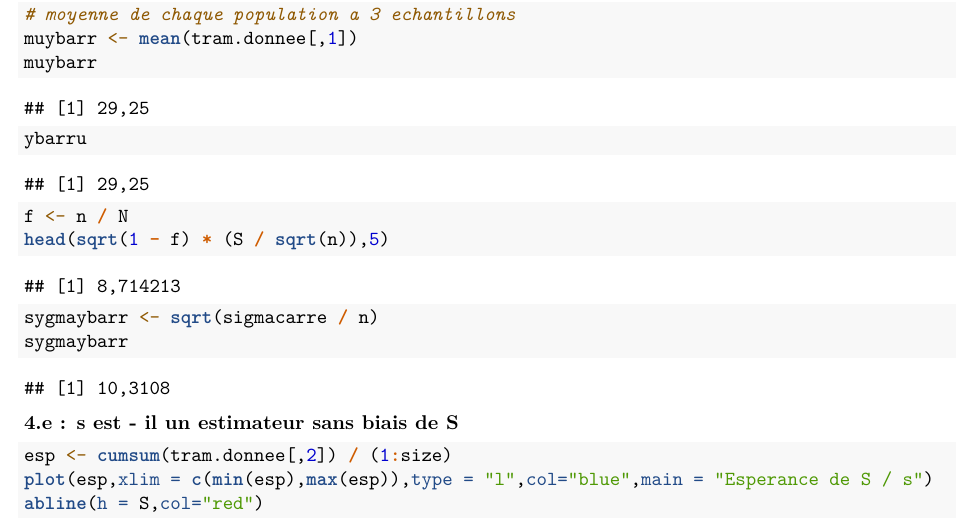
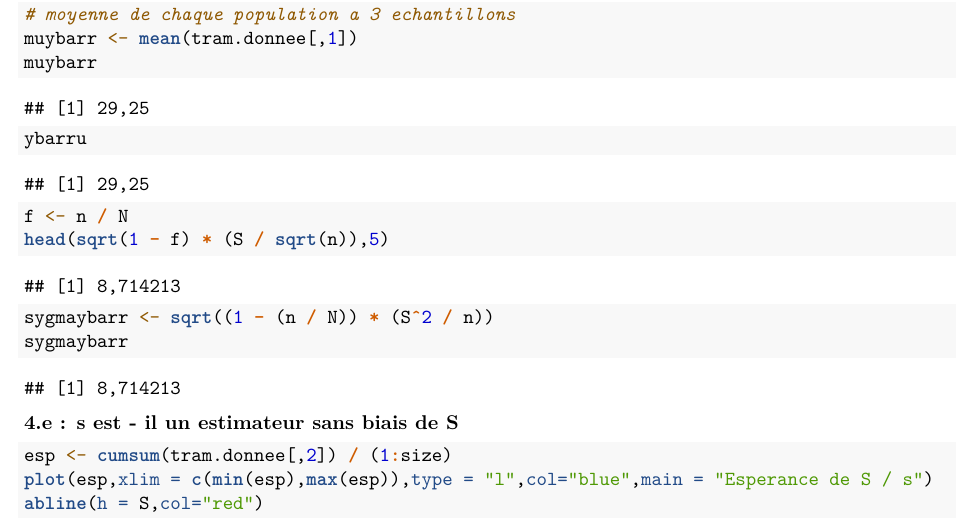
Before and after one commit to HadramiNdoye/Sondage, an R Markdown document (TP1-WEB/R/TP_1.Rmd): part of page 4 of 6, cut so that both start at the same text. Rendered offline with R 4.5, knitr and Pandoc, then LaTeX, with nearby package versions; code that draws random numbers runs with fixed seeds of ours; some code elsewhere in the file could not run offline.

Commit message:
Échantillonnage classique

````diff
--- a/TP1-WEB/R/TP_1.Rmd
+++ b/TP1-WEB/R/TP_1.Rmd
@@ -149,7 +149,7 @@ muybarr
 ybarru
 f <- n / N
 head(sqrt(1 - f) * (S / sqrt(n)),5)
-sygmaybarr <- sqrt(sigmacarre / n)
+sygmaybarr <- sqrt((1 - (n / N)) * (S^2 / n))
 sygmaybarr
 ```
 
````
Also changed, not shown: TP1-WEB/R/TP_1.pdf, TP1-WEB/R/TP_1.Rmd (2 more changed lines).
